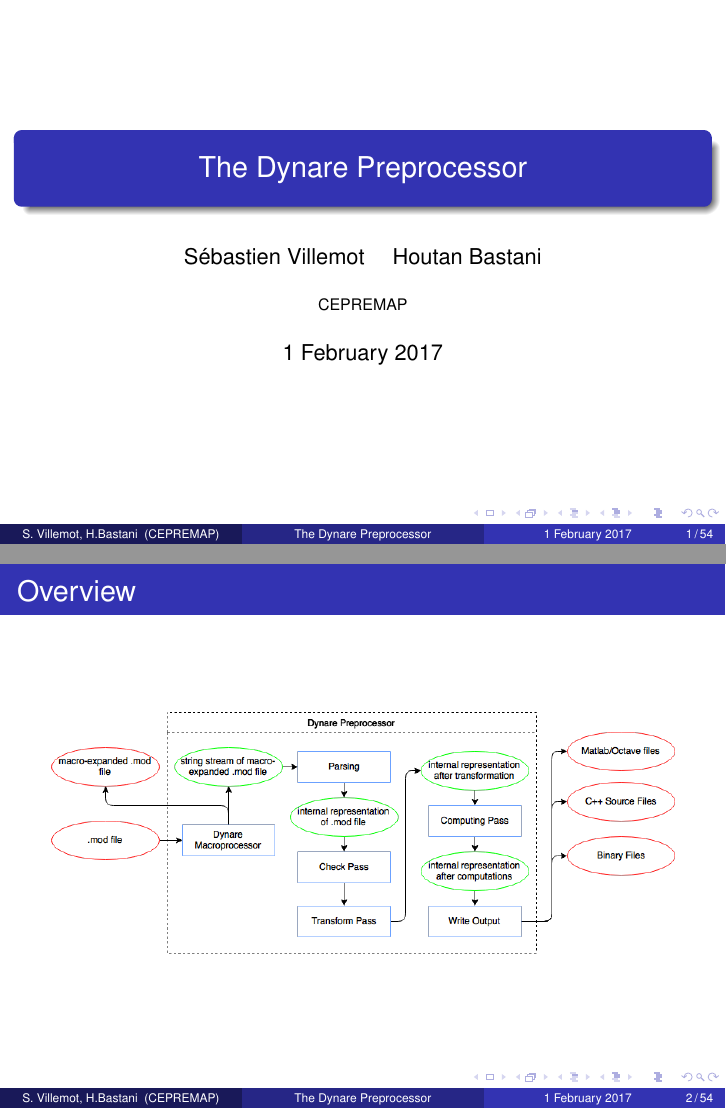
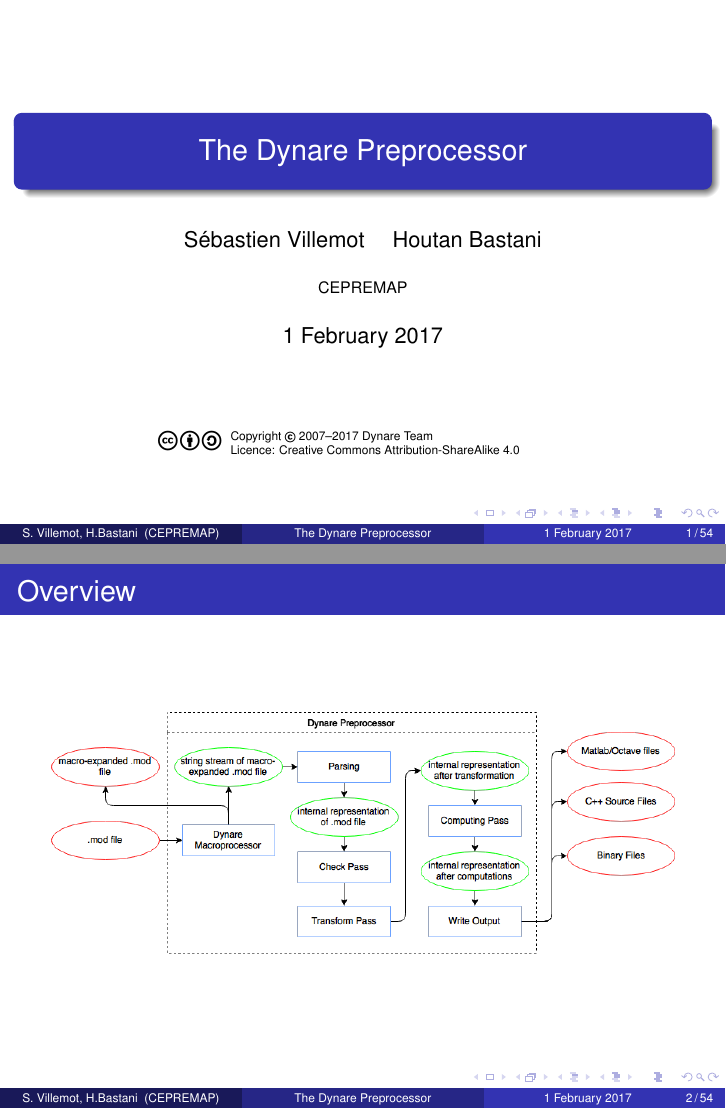
Before and after one commit to EconForge/dynare_preprocessor_pylib, LaTeX slides (preprocessor.tex): pages 1 and 2 of 54, joined at a grey line. Compiled offline with pdfLaTeX.

Commit message:
doc: add preprocessor copyright info

```diff
--- a/preprocessor.tex
+++ b/preprocessor.tex
@@ -22,7 +22,7 @@
 \usepackage[utf8]{inputenc}
 
 \usepackage{times}
-
+\usepackage[copyright]{ccicons}
 
 \title{The Dynare Preprocessor}
 
@@ -43,6 +43,18 @@
 
 \begin{frame}
   \titlepage
+
+  \begin{columns}[T]
+    \column{0.2\textwidth}
+    \column{0.09\textwidth}
+
+    \ccbysa
+    \column{0.71\textwidth}
+    \tiny
+    Copyright © 2007--2017 Dynare Team \\
+    Licence: \href{http://creativecommons.org/licenses/by-sa/4.0/}{Creative
+      Commons Attribution-ShareAlike 4.0}
+  \end{columns}
 \end{frame}
 
 \begin{frame}
```
